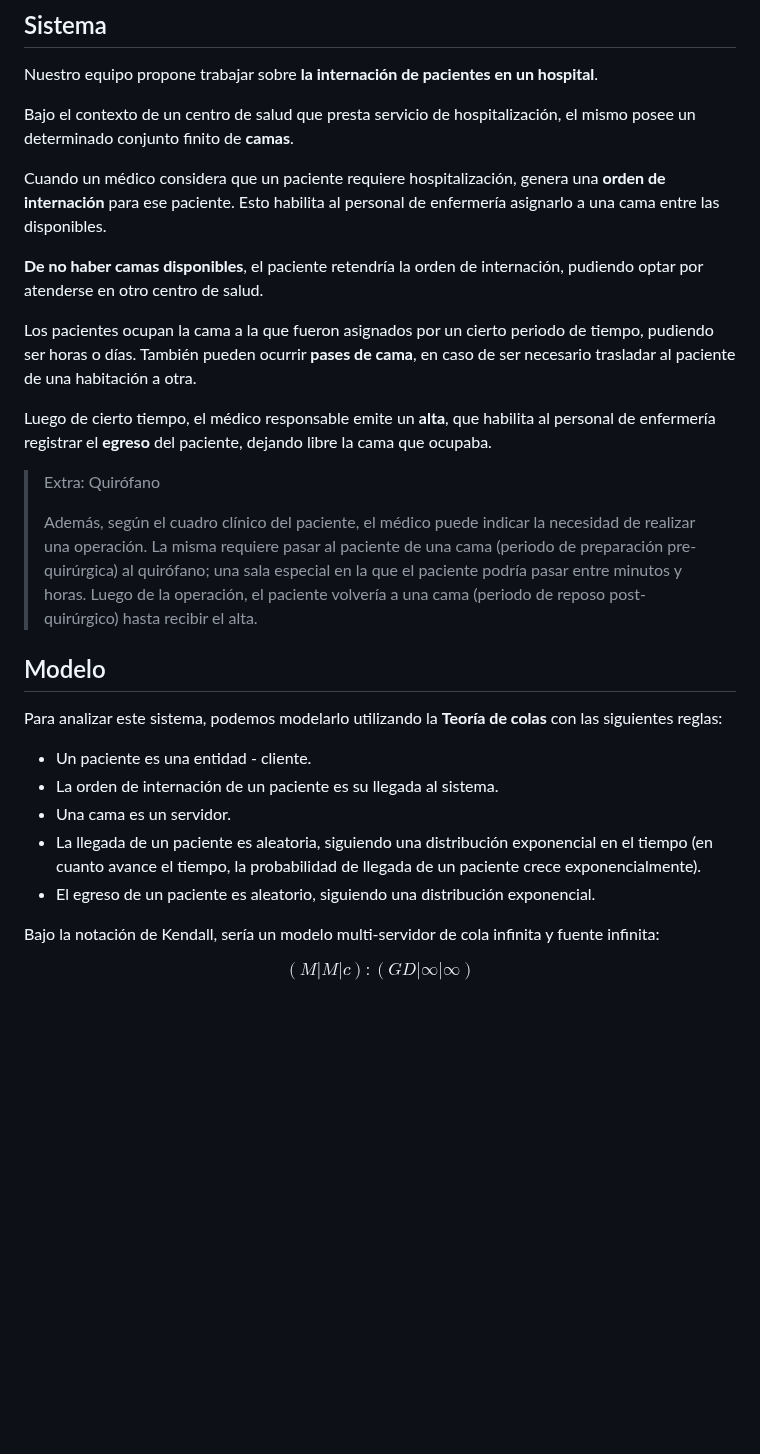
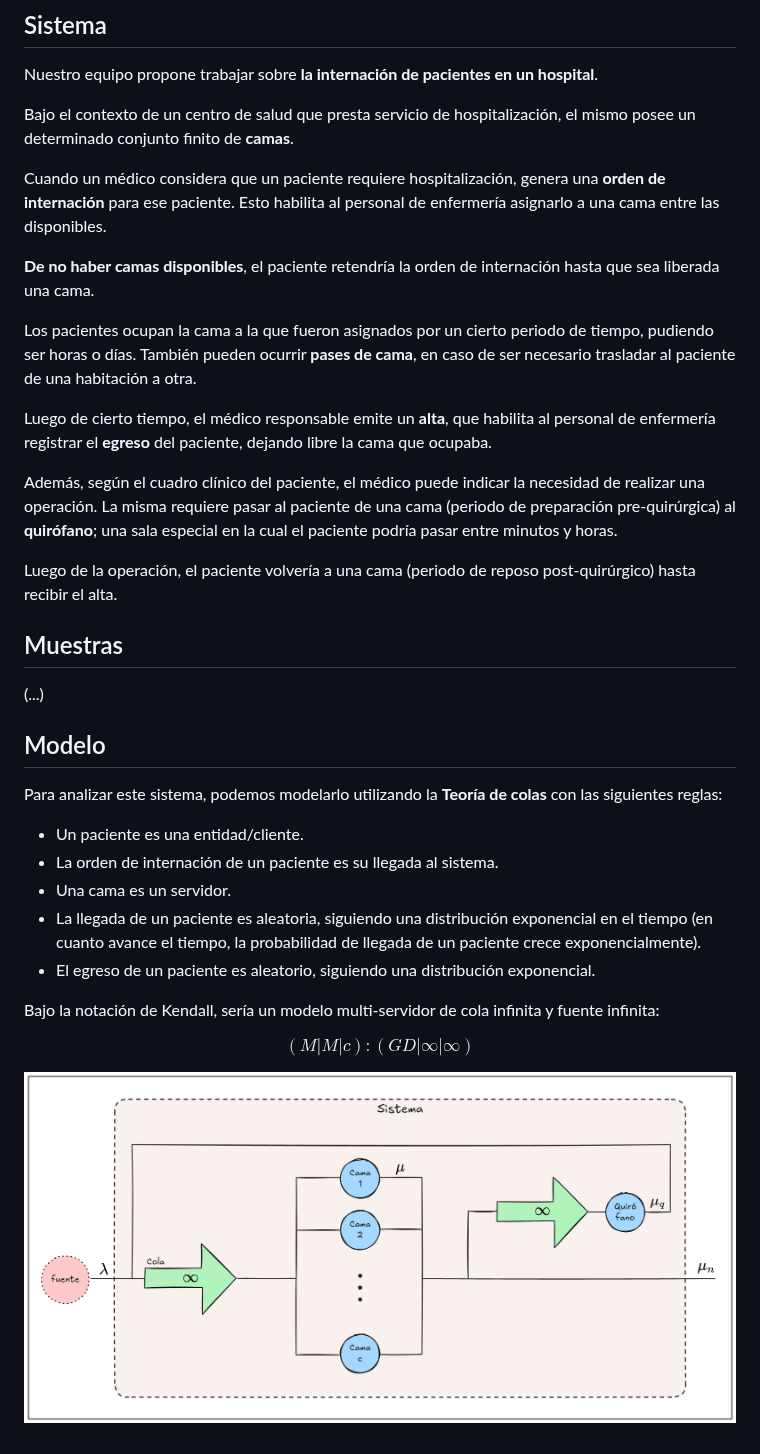
Before and after one commit to JeroAita/26-simulacion-tp, a Markdown page: README.md, the part around one of its changes. Rendered like a GitHub page; pictures changed too: docs/simulacion-tp_final-diagrama_modelo.png (added); blank space fills up the shorter version.

Commit message:
Redacción

```diff
--- a/README.md
+++ b/README.md
@@ -36,24 +40,27 @@ Bajo el contexto de un centro de salud que presta servicio de hospitalización,
 
 Cuando un médico considera que un paciente requiere hospitalización, genera una **orden de internación** para ese paciente. Esto habilita al personal de enfermería asignarlo a una cama entre las disponibles.
 
-**De no haber camas disponibles**, el paciente retendría la orden de internación, pudiendo optar por atenderse en otro centro de salud.
+**De no haber camas disponibles**, el paciente retendría la orden de internación hasta que sea liberada una cama.
 
 Los pacientes ocupan la cama a la que fueron asignados por un cierto periodo de tiempo, pudiendo ser horas o días.
 También pueden ocurrir **pases de cama**, en caso de ser necesario trasladar al paciente de una habitación a otra.
 
 Luego de cierto tiempo, el médico responsable emite un **alta**, que habilita al personal de enfermería registrar el **egreso** del paciente, dejando libre la cama que ocupaba.
 
-> Extra: Quirófano
->
-> Además, según el cuadro clínico del paciente, el médico puede indicar la necesidad de realizar una operación.
-> La misma requiere pasar al paciente de una cama (periodo de preparación pre-quirúrgica) al quirófano; una sala especial en la que el paciente podría pasar entre minutos y horas.
-> Luego de la operación, el paciente volvería a una cama (periodo de reposo post-quirúrgico) hasta recibir el alta.
+Además, según el cuadro clínico del paciente, el médico puede indicar la necesidad de realizar una operación.
+La misma requiere pasar al paciente de una cama (periodo de preparación pre-quirúrgica) al **quirófano**; una sala especial en la cual el paciente podría pasar entre minutos y horas.
+
+Luego de la operación, el paciente volvería a una cama (periodo de reposo post-quirúrgico) hasta recibir el alta.
+
+## Muestras
+
+(...)
 
 ## Modelo
 
 Para analizar este sistema, podemos modelarlo utilizando la **Teoría de colas** con las siguientes reglas:
 
-- Un paciente es una entidad - cliente.
+- Un paciente es una entidad/cliente.
 - La orden de internación de un paciente es su llegada al sistema.
 - Una cama es un servidor.
 - La llegada de un paciente es aleatoria, siguiendo una distribución exponencial en el tiempo (en cuanto avance el tiempo, la probabilidad de llegada de un paciente crece exponencialmente).
@@ -64,3 +71,5 @@ Bajo la notación de Kendall, sería un modelo multi-servidor de cola infinita y
 $$
 (M|M|c):(GD|\infty|\infty)
 $$
+
+![](docs/simulacion-tp_final-diagrama_modelo.png)
```
Also changed, not shown: other parts of README.md (+4 -0 lines), docs/REPO.md (renamed from REPO.md), 3 other files.
